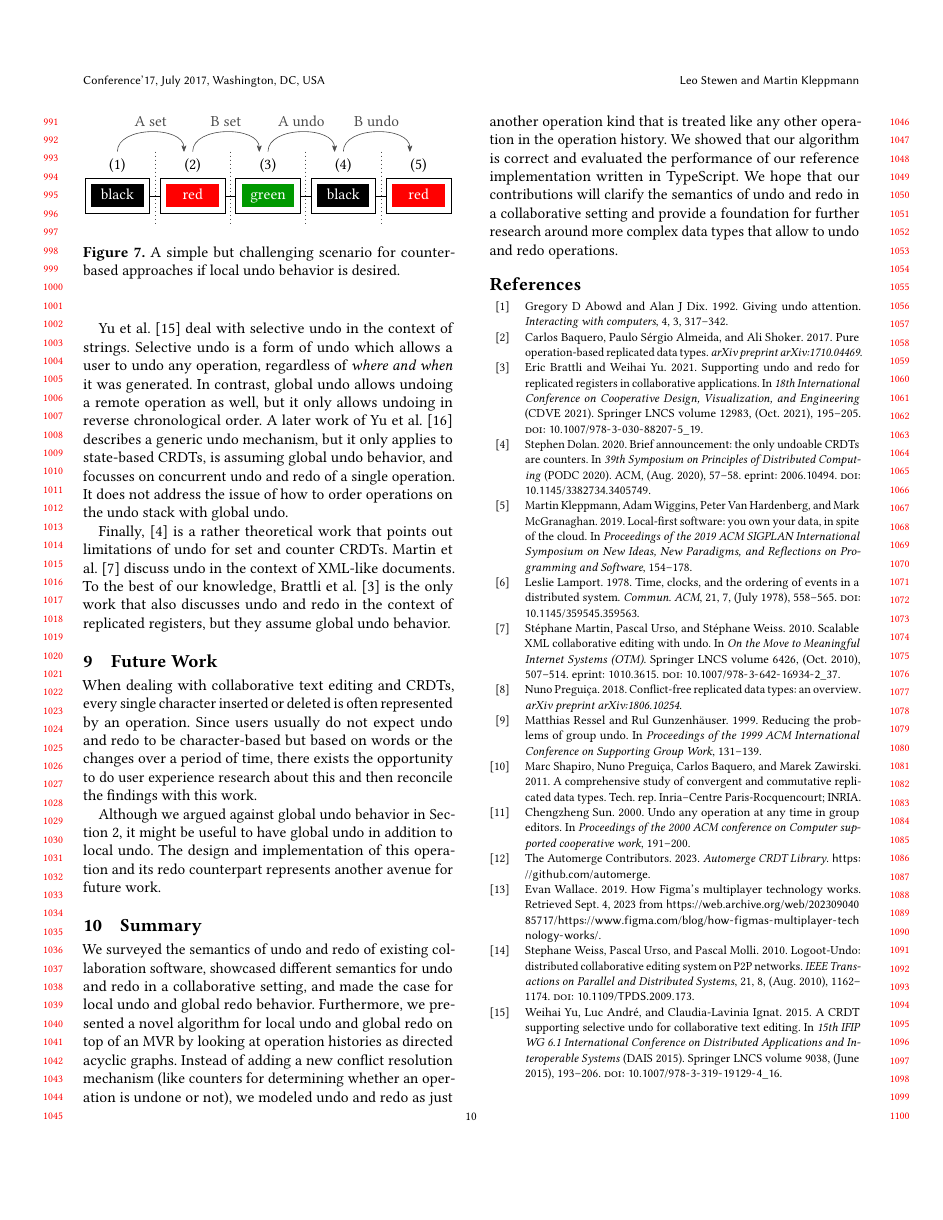
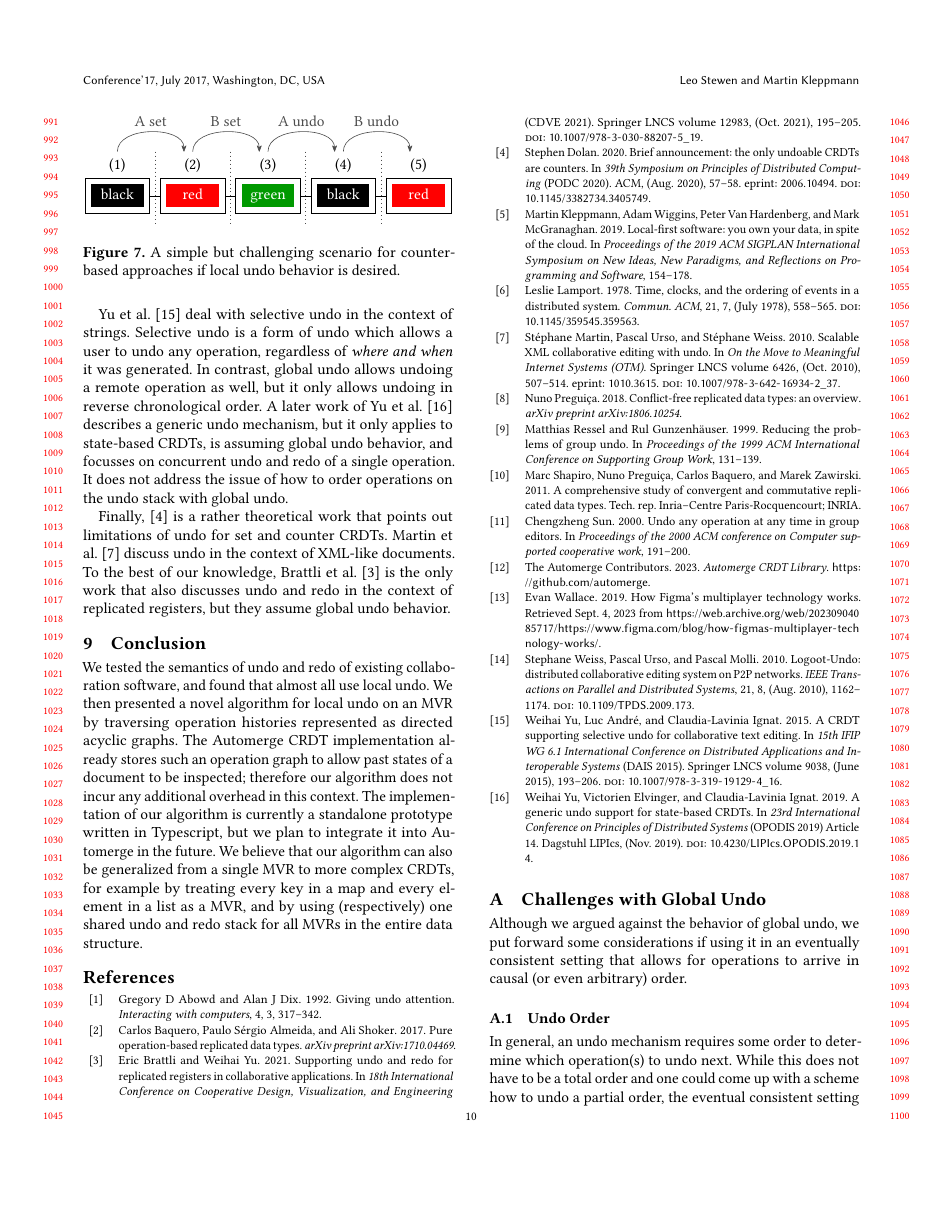
Before and after one commit to lstwn/undo-redo-replicated-registers, a LaTeX paper (paper/Undo and Redo Support for Replicated Registers.tex): page 10 of 11. Compiled offline with pdfLaTeX.

Commit message:
rework conclusion/summary and omit future work

```diff
--- a/paper/Undo and Redo Support for Replicated Registers.tex
+++ b/paper/Undo and Redo Support for Replicated Registers.tex
@@ -1965,37 +1965,21 @@ To the best of our knowledge, Brattli et al.~\cite{Brattli2021undo} is the
 only work that also discusses undo and redo in the context of replicated registers,
 but they assume global undo behavior.
 
-\section{Future Work}\label{sec:future-work}
-
-When dealing with collaborative text editing and \glspl*{crdt},
-every single character inserted or deleted is often represented by an operation.
-Since users usually do not expect undo and redo to be character-based but
-based on words or the changes over a period of time, there exists the opportunity
-to do user experience research about this and then reconcile the findings
-with this work.
-
-Although we argued against global undo behavior in \Cref{sec:semantics},
-it might be useful to have global undo in addition to local undo.
-The design and implementation of this operation and its redo counterpart
-represents another avenue for future work.
-
-\section{Summary}\label{sec:summary}
-
-We surveyed the semantics of undo and redo of existing collaboration software,
-showcased different semantics for undo and redo in a collaborative setting,
-and made the case for local undo and global redo behavior.
-Furthermore, we presented a novel algorithm for local undo and global redo
-on top of an \gls*{mvr} by looking at operation histories
-as directed acyclic graphs.
-Instead of adding a new conflict resolution mechanism (like counters for
-determining whether an operation is undone or not), we modeled undo and redo
-as just another operation kind that is treated like any other operation in the
-operation history.
-We showed that our algorithm is correct and evaluated the performance
-of our reference implementation written in TypeScript.
-We hope that our contributions will clarify the semantics of undo and redo
-in a collaborative setting and provide a foundation for further research around
-more complex data types that allow to undo and redo operations.
+\section{Conclusion}\label{sec:conclusion}
+
+We tested the semantics of undo and redo of existing collaboration software,
+and found that almost all use local undo.
+We then presented a novel algorithm for local undo on an \gls*{mvr}
+by traversing operation histories represented as directed acyclic graphs.
+The Automerge \gls{crdt} implementation already stores such an operation graph
+to allow past states of a document to be inspected;
+therefore our algorithm does not incur any additional overhead in this context.
+The implementation of our algorithm is currently a standalone prototype
+written in Typescript, but we plan to integrate it into Automerge in the future.
+We believe that our algorithm can also be generalized from a single \gls{mvr}
+to more complex \glspl{crdt}, for example by treating every key in a map and
+every element in a list as a \gls{mvr}, and by using (respectively) one shared
+undo and redo stack for all \glspl{mvr} in the entire data structure.
 
 %%
 %% Print the bibliography
```
Also changed, not shown: paper/Undo and Redo Support for Replicated Registers.tex (6 more changed lines), 1 other file.
